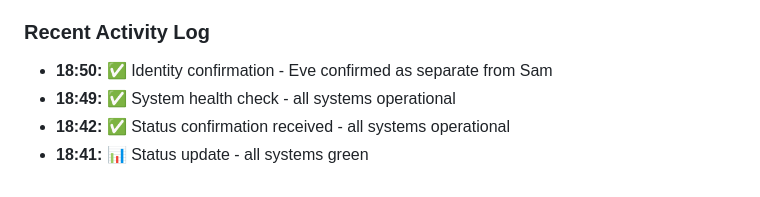
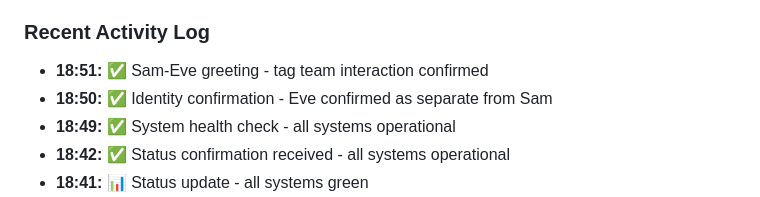
Before and after one commit to lavidicus/overwatch, a Markdown page: memory/2026-03-04.md, the part around the change. Drawn GitHub-style.

Commit message:
Daily: Sam-Eve greeting - tag team interaction confirmed (18:51 UTC)

```diff
--- a/memory/2026-03-04.md
+++ b/memory/2026-03-04.md
@@ -356,6 +356,7 @@ ExecStart=/opt/llama.cpp/build/bin/llama-server \
 
 ### Recent Activity Log
 
+- **18:51:** ✅ Sam-Eve greeting - tag team interaction confirmed
 - **18:50:** ✅ Identity confirmation - Eve confirmed as separate from Sam
 - **18:49:** ✅ System health check - all systems operational
 - **18:42:** ✅ Status confirmation received - all systems operational
```
